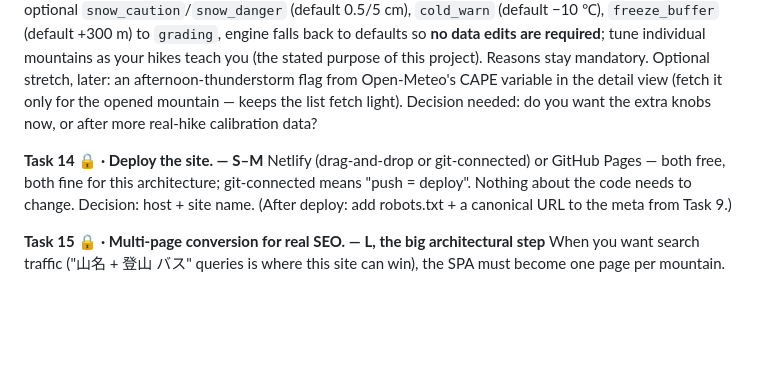
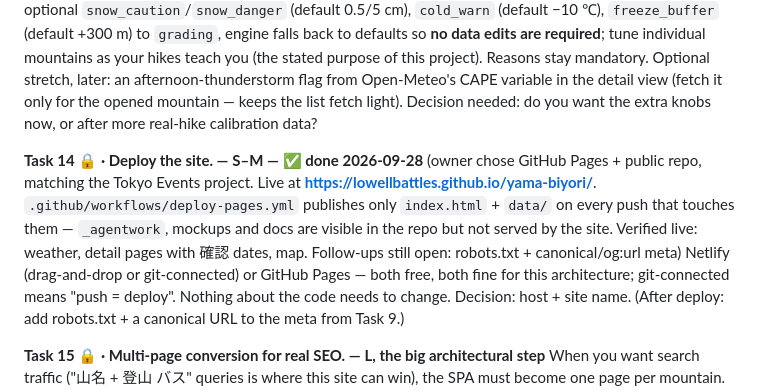
Before and after one commit to lowellbattles/yama-biyori, a Markdown page: ROADMAP.md, the part around one of its changes. Rendered like a GitHub page; blank space fills up the shorter version.

Commit message:
ROADMAP: Task 14 done — live on GitHub Pages
Co-Authored-By: Claude Opus 5.5 <noreply@anthropic.com>

```diff
--- a/ROADMAP.md
+++ b/ROADMAP.md
@@ -144,7 +144,7 @@ Reuse the proven ② pattern (lean shape: single verify at effort:low, main-sess
 Add optional `snow_caution`/`snow_danger` (default 0.5/5 cm), `cold_warn` (default −10 ℃), `freeze_buffer` (default +300 m) to `grading`, engine falls back to defaults so **no data edits are required**; tune individual mountains as your hikes teach you (the stated purpose of this project). Reasons stay mandatory. Optional stretch, later: an afternoon-thunderstorm flag from Open-Meteo's CAPE variable in the detail view (fetch it only for the opened mountain — keeps the list fetch light).
 Decision needed: do you want the extra knobs now, or after more real-hike calibration data?
 
-**Task 14 🔒 · Deploy the site. — S–M**
+**Task 14 🔒 · Deploy the site. — S–M — ✅ done 2026-09-28** (owner chose GitHub Pages + public repo, matching the Tokyo Events project. Live at **https://lowellbattles.github.io/yama-biyori/**. `.github/workflows/deploy-pages.yml` publishes only `index.html` + `data/` on every push that touches them — `_agentwork`, mockups and docs are visible in the repo but not served by the site. Verified live: weather, detail pages with 確認 dates, map. Follow-ups still open: robots.txt + canonical/og:url meta)
 Netlify (drag-and-drop or git-connected) or GitHub Pages — both free, both fine for this architecture; git-connected means "push = deploy". Nothing about the code needs to change. Decision: host + site name. (After deploy: add robots.txt + a canonical URL to the meta from Task 9.)
 
 **Task 15 🔒 · Multi-page conversion for real SEO. — L, the big architectural step**
```
Also changed, not shown: other parts of ROADMAP.md (+1 -1 lines).
